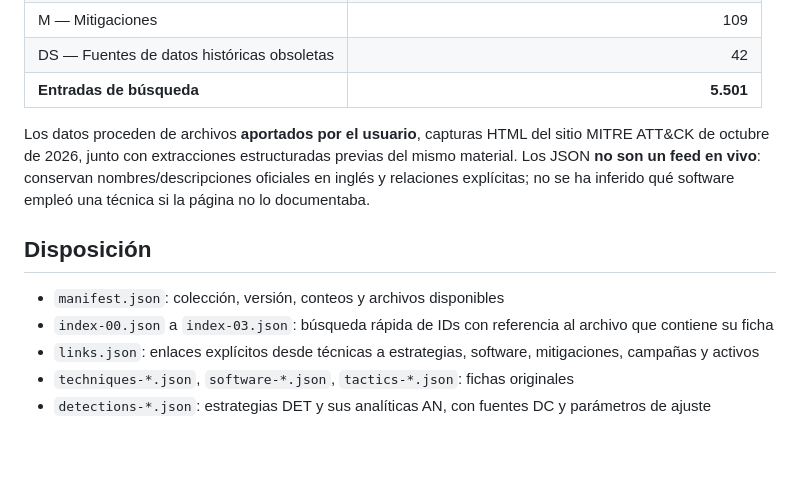
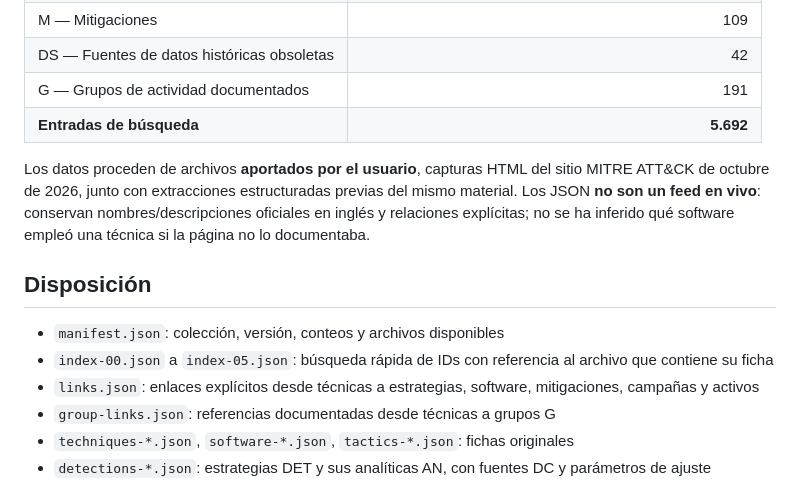
Before and after one commit to WolcenOn/Attack-Lab, a Markdown page: docs/MITRE_LOCAL.md, the part around the change. GitHub-like rendering; blank space fills up the shorter version.

Commit message:
docs: actualizar totales e índice del catálogo tras importar grupos

```diff
--- a/docs/MITRE_LOCAL.md
+++ b/docs/MITRE_LOCAL.md
@@ -16,15 +16,17 @@ La biblioteca ya incluye un catálogo **versionado** en `data/mitre/v20/`. No ne
 | C — Campañas | 61 |
 | M — Mitigaciones | 109 |
 | DS — Fuentes de datos históricas obsoletas | 42 |
-| **Entradas de búsqueda** | **5.501** |
+| G — Grupos de actividad documentados | 191 |
+| **Entradas de búsqueda** | **5.692** |
 
 Los datos proceden de archivos **aportados por el usuario**, capturas HTML del sitio MITRE ATT&CK de octubre de 2026, junto con extracciones estructuradas previas del mismo material. Los JSON **no son un feed en vivo**: conservan nombres/descripciones oficiales en inglés y relaciones explícitas; no se ha inferido qué software empleó una técnica si la página no lo documentaba.
 
 ## Disposición
 
 - `manifest.json`: colección, versión, conteos y archivos disponibles
-- `index-00.json` a `index-03.json`: búsqueda rápida de IDs con referencia al archivo que contiene su ficha
+- `index-00.json` a `index-05.json`: búsqueda rápida de IDs con referencia al archivo que contiene su ficha
 - `links.json`: enlaces explícitos desde técnicas a estrategias, software, mitigaciones, campañas y activos
+- `group-links.json`: referencias documentadas desde técnicas a grupos G
 - `techniques-*.json`, `software-*.json`, `tactics-*.json`: fichas originales
 - `detections-*.json`: estrategias DET y sus analíticas AN, con fuentes DC y parámetros de ajuste
 - `components-00.json` a `components-11.json`: 120 componentes DC con descripciones, canales de registro y vínculos DET/T
```
